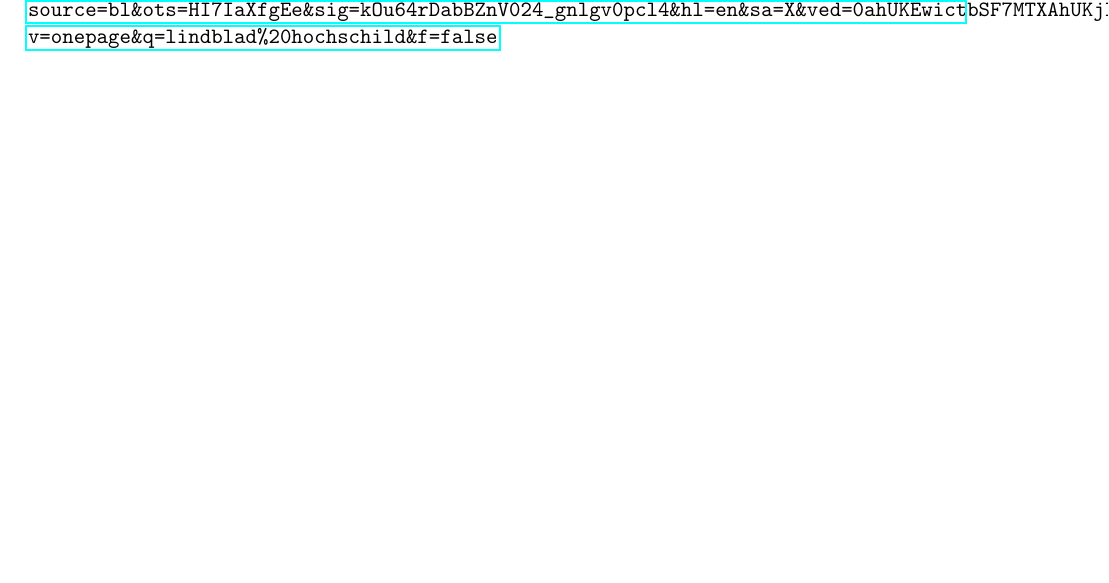
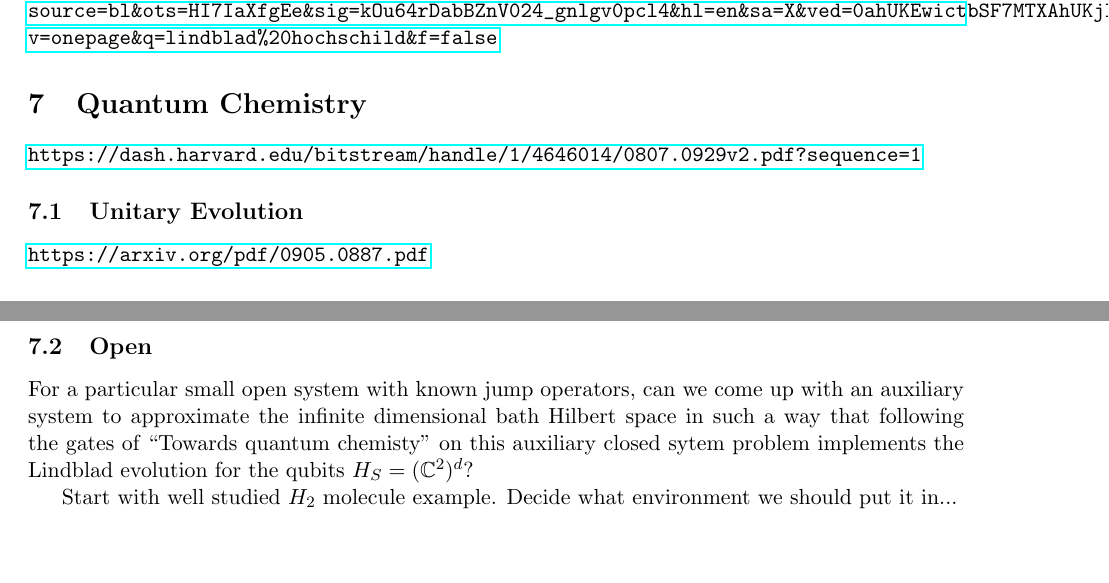
Before and after one commit to Cobord/Quantum-Computer-Things, a LaTeX document (lindblad.tex): part of page 2 of 2 before the commit and two parts of pages 2 and 3 of 3 after it, the two joined at a grey line, cut so that both start at the same text, the shorter picture padded with empty space. Compiled offline with pdfLaTeX.

Commit message:
Quantum Chemistry
Idea for hydrogen molecule in a bath

```diff
--- a/lindblad.tex
+++ b/lindblad.tex
@@ -195,4 +195,18 @@ H_{eff} &=& \hbar \omega a^\dagger a - i \frac{\gamma}{4} ( (\bar{n}+1) a^\dagge
 
 \url{https://books.google.com/books?id=_9UBCAAAQBAJ&pg=PA88&lpg=PA88&dq=lindblad+hochschild&source=bl&ots=HI7IaXfgEe&sig=kOu64rDabBZnV024_gnlgv0pcl4&hl=en&sa=X&ved=0ahUKEwictbSF7MTXAhUKjlQKHfiRBWUQ6AEILTAB#v=onepage&q=lindblad\%20hochschild&f=false}
 
+\section{Quantum Chemistry}
+
+\url{https://dash.harvard.edu/bitstream/handle/1/4646014/0807.0929v2.pdf?sequence=1}
+
+\subsection{Unitary Evolution}
+
+\url{https://arxiv.org/pdf/0905.0887.pdf}
+
+\subsection{Open}
+
+For a particular small open system with known jump operators, can we come up with an auxiliary system to approximate the infinite dimensional bath Hilbert space in such a way that following the gates of ``Towards quantum chemisty'' on this auxiliary closed sytem problem implements the Lindblad evolution for the qubits $H_S = (\mathbb{C}^2)^d$?
+
+Start with well studied $H_2$ molecule example. Decide what environment we should put it in...
+
 \end{document}
```
Also changed, not shown: lindblad.pdf, 1 other file.
